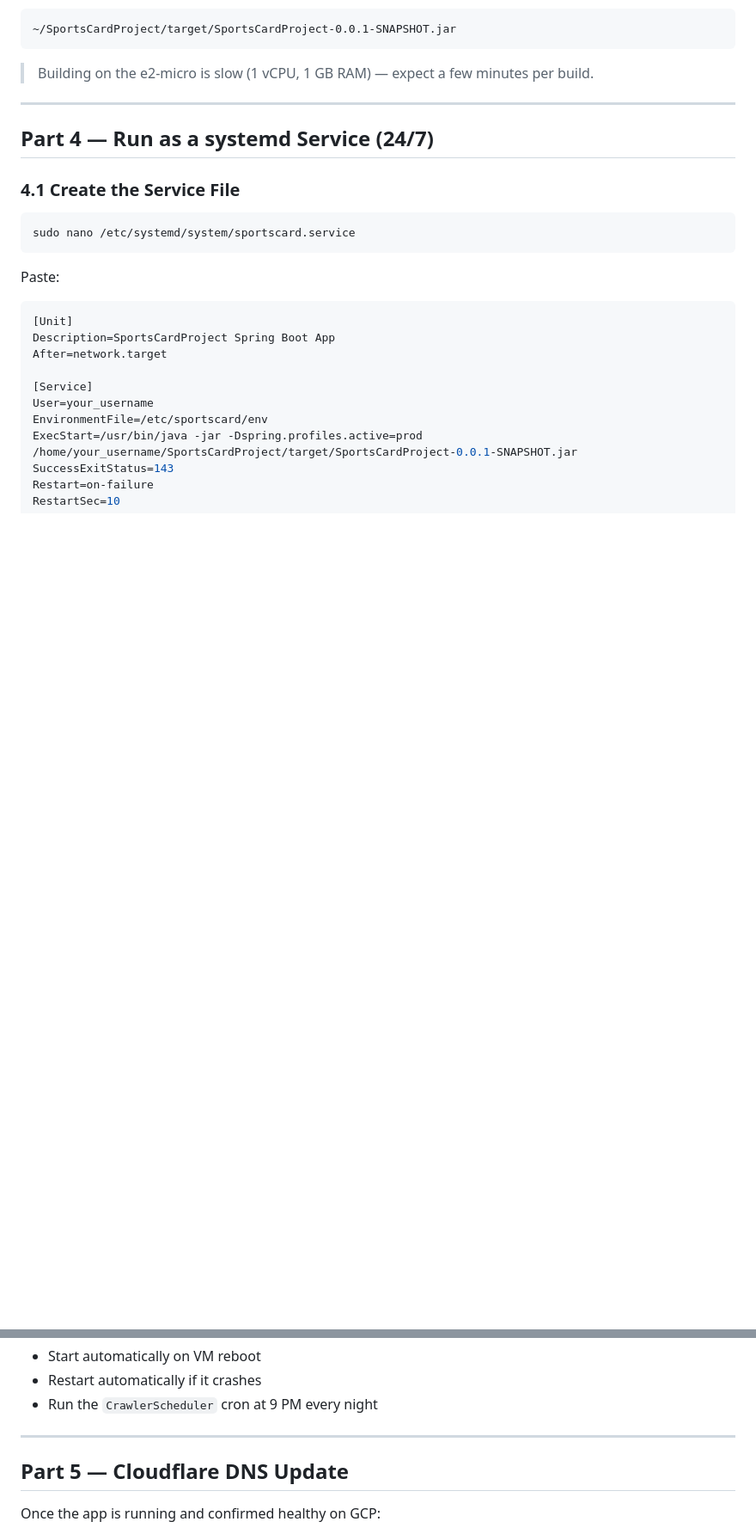
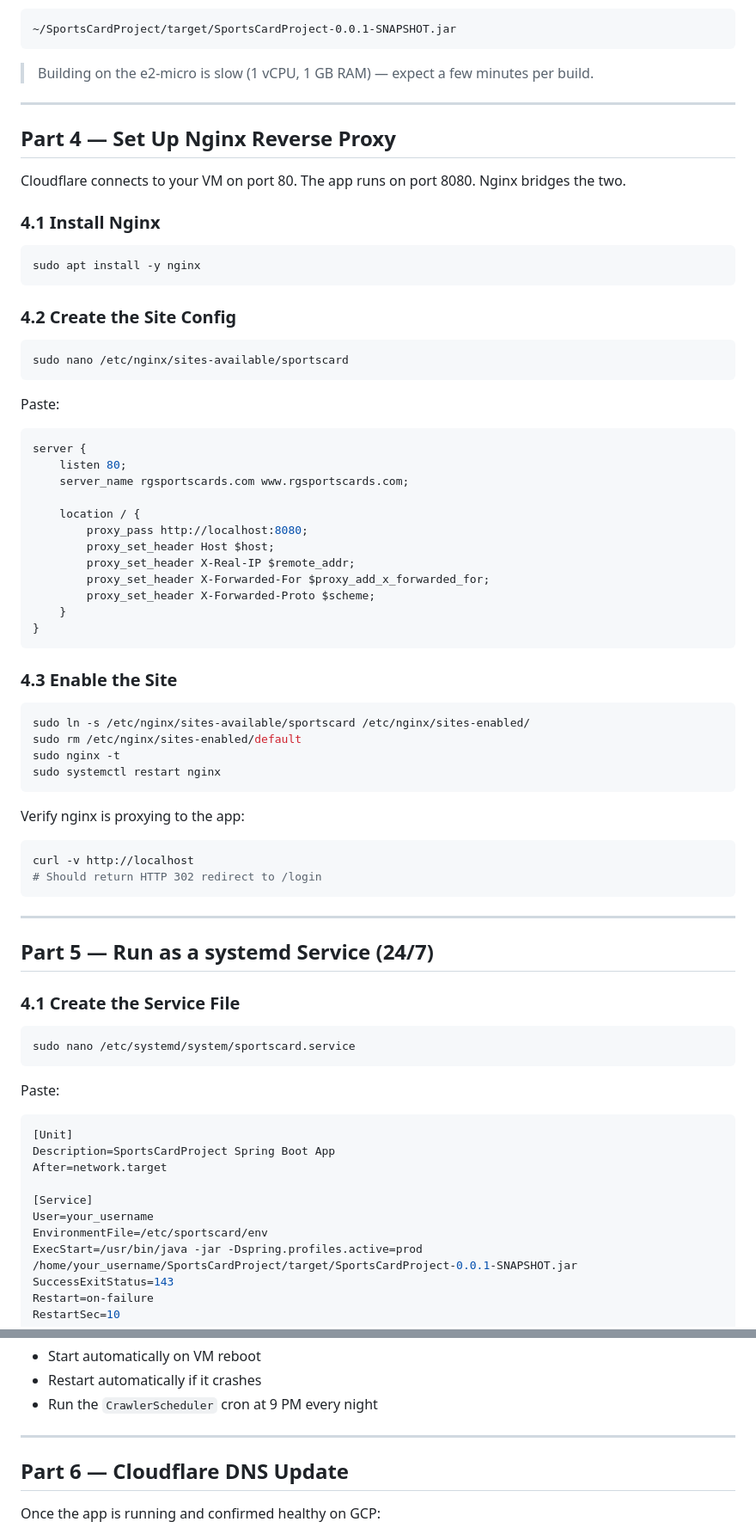
Before and after one commit to RalphGodcreative/SportsCardProject, a Markdown page: docs/GCP_MIGRATION.md, 2 parts joined by grey strips. Shown at 86% size. Drawn GitHub-style; blank space fills up the shorter version.

Commit message:
Update GCP migration guide with nginx, firewall, and lessons learned
Co-Authored-By: Claude Sonnet 4.6 <noreply@anthropic.com>

````diff
--- a/docs/GCP_MIGRATION.md
+++ b/docs/GCP_MIGRATION.md
@@ -128,7 +131,58 @@ The JAR will be at:
 
 ---
 
-## Part 4 — Run as a systemd Service (24/7)
+## Part 4 — Set Up Nginx Reverse Proxy
+
+Cloudflare connects to your VM on port 80. The app runs on port 8080. Nginx bridges the two.
+
+### 4.1 Install Nginx
+
+```bash
+sudo apt install -y nginx
+```
+
+### 4.2 Create the Site Config
+
+```bash
+sudo nano /etc/nginx/sites-available/sportscard
+```
+
+Paste:
+
+```nginx
+server {
+    listen 80;
+    server_name rgsportscards.com www.rgsportscards.com;
+
+    location / {
+        proxy_pass http://localhost:8080;
+        proxy_set_header Host $host;
+        proxy_set_header X-Real-IP $remote_addr;
+        proxy_set_header X-Forwarded-For $proxy_add_x_forwarded_for;
+        proxy_set_header X-Forwarded-Proto $scheme;
+    }
+}
+```
+
+### 4.3 Enable the Site
+
+```bash
+sudo ln -s /etc/nginx/sites-available/sportscard /etc/nginx/sites-enabled/
+sudo rm /etc/nginx/sites-enabled/default
+sudo nginx -t
+sudo systemctl restart nginx
+```
+
+Verify nginx is proxying to the app:
+
+```bash
+curl -v http://localhost
+# Should return HTTP 302 redirect to /login
+```
+
+---
+
+## Part 5 — Run as a systemd Service (24/7)
 
 ### 4.1 Create the Service File
 
@@ -178,7 +232,7 @@ The app will now:
 
 ---
 
-## Part 5 — Cloudflare DNS Update
+## Part 6 — Cloudflare DNS Update
 
 Once the app is running and confirmed healthy on GCP:
 
````
Also changed, not shown: other parts of docs/GCP_MIGRATION.md (+19 -12 lines).
